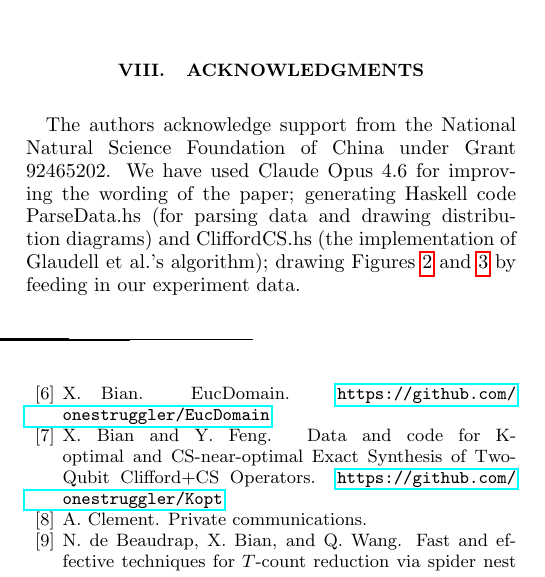
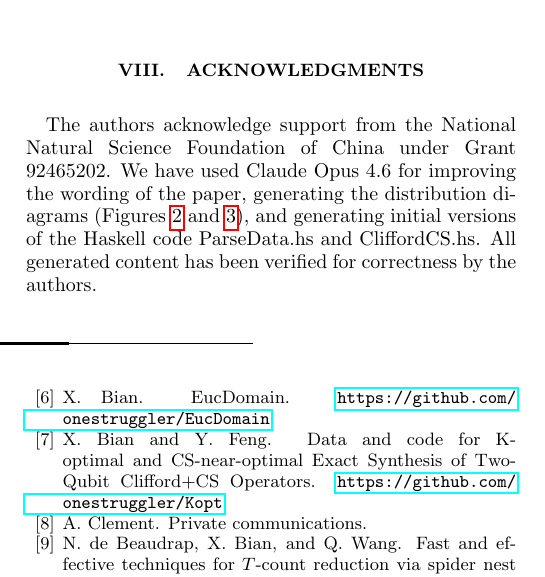
Before and after one commit to onestruggler/Kopt, a LaTeX paper (paper/main.tex): part of one column of page 12 of 13, cut so that both start at the same text. Compiled offline with pdfLaTeX; a LaTeX package or settings file that is missing is left out.

Commit message:
revise AI acknowledgment per review feedback: clarify all generated content verified by authors

```diff
--- a/paper/main.tex
+++ b/paper/main.tex
@@ -1705,11 +1705,11 @@ our method is also CS-optimal, and we leave the proof to future work.
 \section{Acknowledgments}
 The authors acknowledge support from the National Natural Science
 Foundation of China under Grant 92465202. We have used Claude Opus 4.6
-for improving the wording of the paper; generating Haskell code
-ParseData.hs (for parsing data and drawing distribution diagrams) and
-CliffordCS.hs (the implementation of Glaudell et al.'s algorithm);
-drawing Figures~\ref{fig:lde-dist} and~\ref{fig:k-reduction-dist} by
-feeding in our experiment data.
+for improving the wording of the paper, generating the distribution
+diagrams (Figures~\ref{fig:lde-dist} and~\ref{fig:k-reduction-dist}),
+and generating initial versions of the Haskell code ParseData.hs and
+CliffordCS.hs. All generated content has been verified for correctness
+by the authors.
 
 
 %------------------------------------------------
```
